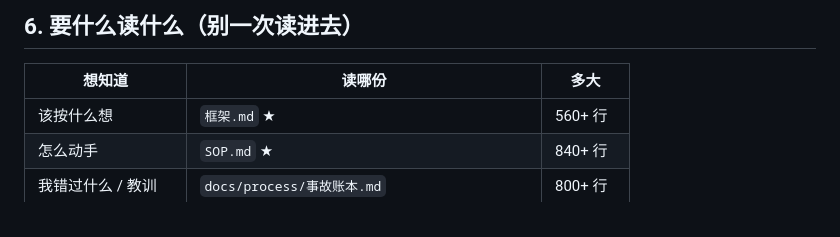
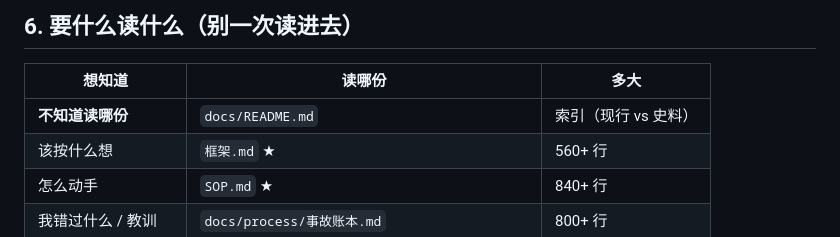
Before and after one commit to hpeng5271-blip/jingwei, a Markdown page: AGENTS.md, the part around the change. Rendered like a GitHub page.

```diff
--- a/AGENTS.md
+++ b/AGENTS.md
@@ -111,6 +111,7 @@ powershell -NoProfile -ExecutionPolicy Bypass -File tools\gates.ps1
 
 | 想知道 | 读哪份 | 多大 |
 |---|---|---|
+| **不知道读哪份** | `docs/README.md` | 索引（现行 vs 史料） |
 | 该按什么想 | `框架.md` ★ | 560+ 行 |
 | 怎么动手 | `SOP.md` ★ | 840+ 行 |
 | 我错过什么 / 教训 | `docs/process/事故账本.md` | 800+ 行 |
```
Also changed, not shown: docs/README.md (added, +41 -0 lines), docs/archive/README.md (added, +7 -0 lines).
